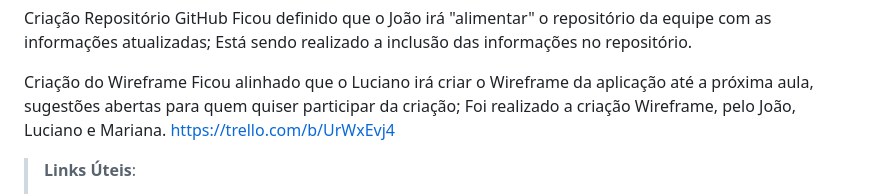
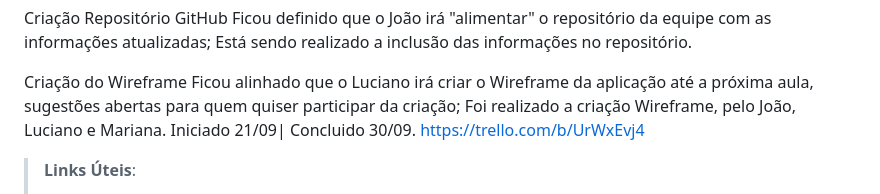
Before and after one commit to ICEI-PUC-Minas-PMV-ADS/pmv-ads-2023-2-e1-proj-web-t7-vivabh, a Markdown page: documentos/03-Metodologia.md, the part around the change. Rendered like a GitHub page.

```diff
--- a/documentos/03-Metodologia.md
+++ b/documentos/03-Metodologia.md
@@ -45,7 +45,7 @@ Criação Repositório GitHub
 
 Criação do Wireframe
 	Ficou alinhado que o Luciano irá criar o Wireframe da aplicação até a próxima aula, sugestões abertas para quem quiser participar da criação;
-	Foi realizado a criação Wireframe, pelo João, Luciano e Mariana.
+	Foi realizado a criação Wireframe, pelo João, Luciano e Mariana. Iniciado 21/09| Concluido 30/09.
         https://trello.com/b/UrWxEvj4
 
 
```
